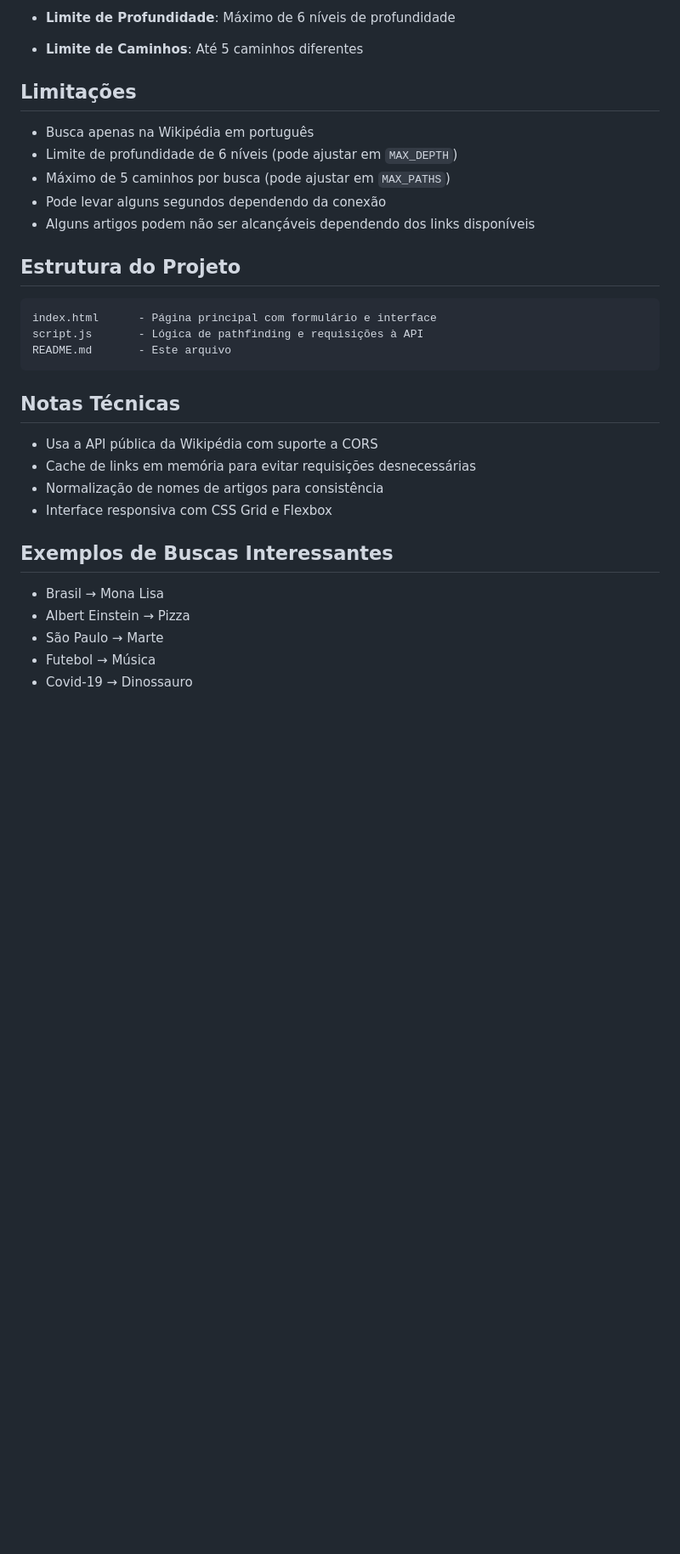
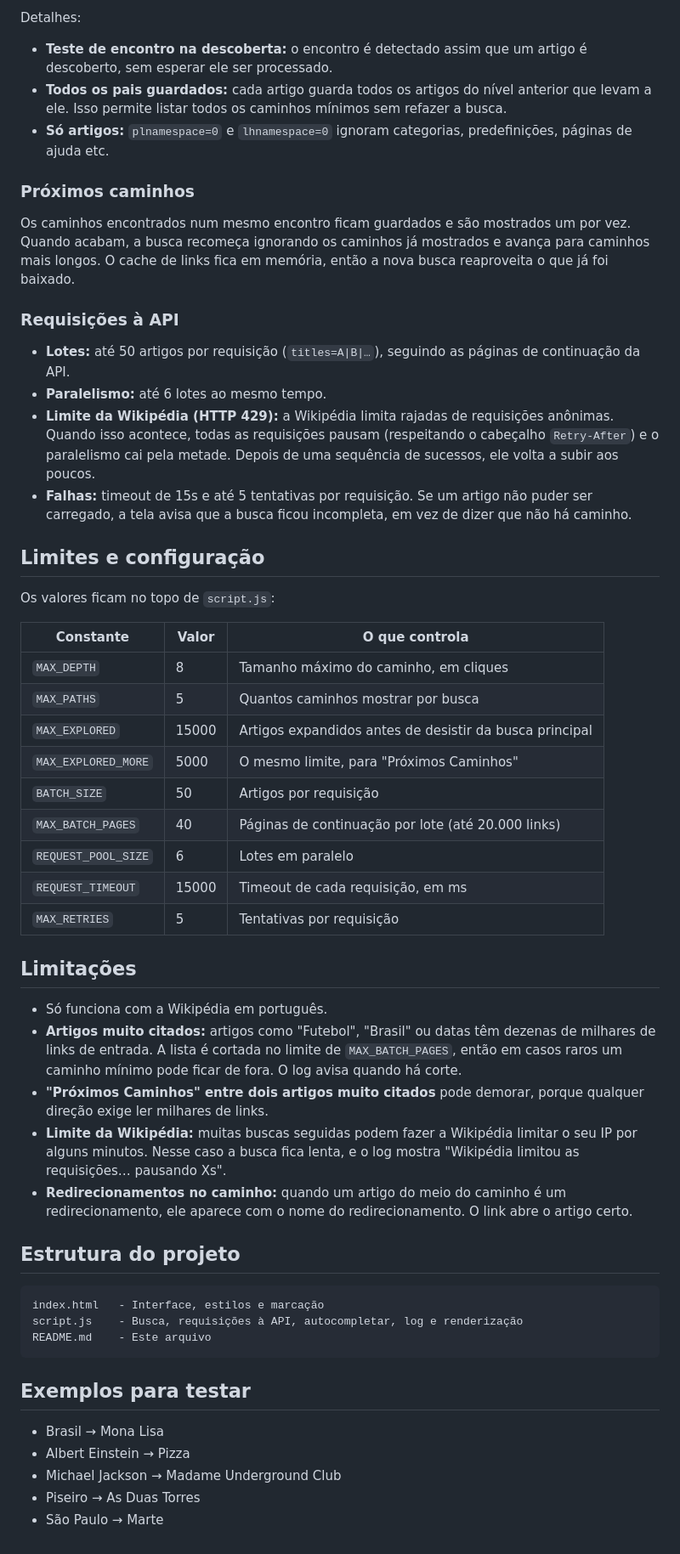
Before and after one commit to gandradeiasi/wikipedia-menor-caminho, a Markdown page: README.md, the part around one of its changes. Shown at 85% size. GitHub-like rendering; blank space fills up the shorter version.

````diff
--- a/README.md
+++ b/README.md
@@ -41,34 +39,57 @@ O site usa **BFS Bidirecional otimizado** para encontrar caminhos mais rápido:
 
-- **Limite de Profundidade**: Máximo de 6 níveis de profundidade
-- **Limite de Caminhos**: Até 5 caminhos diferentes
+Detalhes:
+
+- **Teste de encontro na descoberta:** o encontro é detectado assim que um artigo é descoberto, sem esperar ele ser processado.
+- **Todos os pais guardados:** cada artigo guarda todos os artigos do nível anterior que levam a ele. Isso permite listar todos os caminhos mínimos sem refazer a busca.
+- **Só artigos:** `plnamespace=0` e `lhnamespace=0` ignoram categorias, predefinições, páginas de ajuda etc.
+
+### Próximos caminhos
+
+Os caminhos encontrados num mesmo encontro ficam guardados e são mostrados um por vez. Quando acabam, a busca recomeça ignorando os caminhos já mostrados e avança para caminhos mais longos. O cache de links fica em memória, então a nova busca reaproveita o que já foi baixado.
+
+### Requisições à API
+
+- **Lotes:** até 50 artigos por requisição (`titles=A|B|…`), seguindo as páginas de continuação da API.
+- **Paralelismo:** até 6 lotes ao mesmo tempo.
+- **Limite da Wikipédia (HTTP 429):** a Wikipédia limita rajadas de requisições anônimas. Quando isso acontece, todas as requisições pausam (respeitando o cabeçalho `Retry-After`) e o paralelismo cai pela metade. Depois de uma sequência de sucessos, ele volta a subir aos poucos.
+- **Falhas:** timeout de 15s e até 5 tentativas por requisição. Se um artigo não puder ser carregado, a tela avisa que a busca ficou incompleta, em vez de dizer que não há caminho.
+
+## Limites e configuração
+
+Os valores ficam no topo de `script.js`:
+
+| Constante | Valor | O que controla |
+|---|---|---|
+| `MAX_DEPTH` | 8 | Tamanho máximo do caminho, em cliques |
+| `MAX_PATHS` | 5 | Quantos caminhos mostrar por busca |
+| `MAX_EXPLORED` | 15000 | Artigos expandidos antes de desistir da busca principal |
+| `MAX_EXPLORED_MORE` | 5000 | O mesmo limite, para "Próximos Caminhos" |
+| `BATCH_SIZE` | 50 | Artigos por requisição |
+| `MAX_BATCH_PAGES` | 40 | Páginas de continuação por lote (até 20.000 links) |
+| `REQUEST_POOL_SIZE` | 6 | Lotes em paralelo |
+| `REQUEST_TIMEOUT` | 15000 | Timeout de cada requisição, em ms |
+| `MAX_RETRIES` | 5 | Tentativas por requisição |
 
 ## Limitações
 
-- Busca apenas na Wikipédia em português
-- Limite de profundidade de 6 níveis (pode ajustar em `MAX_DEPTH`)
-- Máximo de 5 caminhos por busca (pode ajustar em `MAX_PATHS`)
-- Pode levar alguns segundos dependendo da conexão
-- Alguns artigos podem não ser alcançáveis dependendo dos links disponíveis
+- Só funciona com a Wikipédia em português.
+- **Artigos muito citados:** artigos como "Futebol", "Brasil" ou datas têm dezenas de milhares de links de entrada. A lista é cortada no limite de `MAX_BATCH_PAGES`, então em casos raros um caminho mínimo pode ficar de fora. O log avisa quando há corte.
+- **"Próximos Caminhos" entre dois artigos muito citados** pode demorar, porque qualquer direção exige ler milhares de links.
+- **Limite da Wikipédia:** muitas buscas seguidas podem fazer a Wikipédia limitar o seu IP por alguns minutos. Nesse caso a busca fica lenta, e o log mostra "Wikipédia limitou as requisições… pausando Xs".
+- **Redirecionamentos no caminho:** quando um artigo do meio do caminho é um redirecionamento, ele aparece com o nome do redirecionamento. O link abre o artigo certo.
 
-## Estrutura do Projeto
+## Estrutura do projeto
 
 ```
-index.html      - Página principal com formulário e interface
-script.js       - Lógica de pathfinding e requisições à API
-README.md       - Este arquivo
+index.html   - Interface, estilos e marcação
+script.js    - Busca, requisições à API, autocompletar, log e renderização
+README.md    - Este arquivo
 ```
 
-## Notas Técnicas
-
-- Usa a API pública da Wikipédia com suporte a CORS
-- Cache de links em memória para evitar requisições desnecessárias
-- Normalização de nomes de artigos para consistência
-- Interface responsiva com CSS Grid e Flexbox
-
-## Exemplos de Buscas Interessantes
+## Exemplos para testar
 
 - Brasil → Mona Lisa
 - Albert Einstein → Pizza
+- Michael Jackson → Madame Underground Club
+- Piseiro → As Duas Torres
 - São Paulo → Marte
-- Futebol → Música
-- Covid-19 → Dinossauro
````
Also changed, not shown: other parts of README.md (+25 -27 lines).
